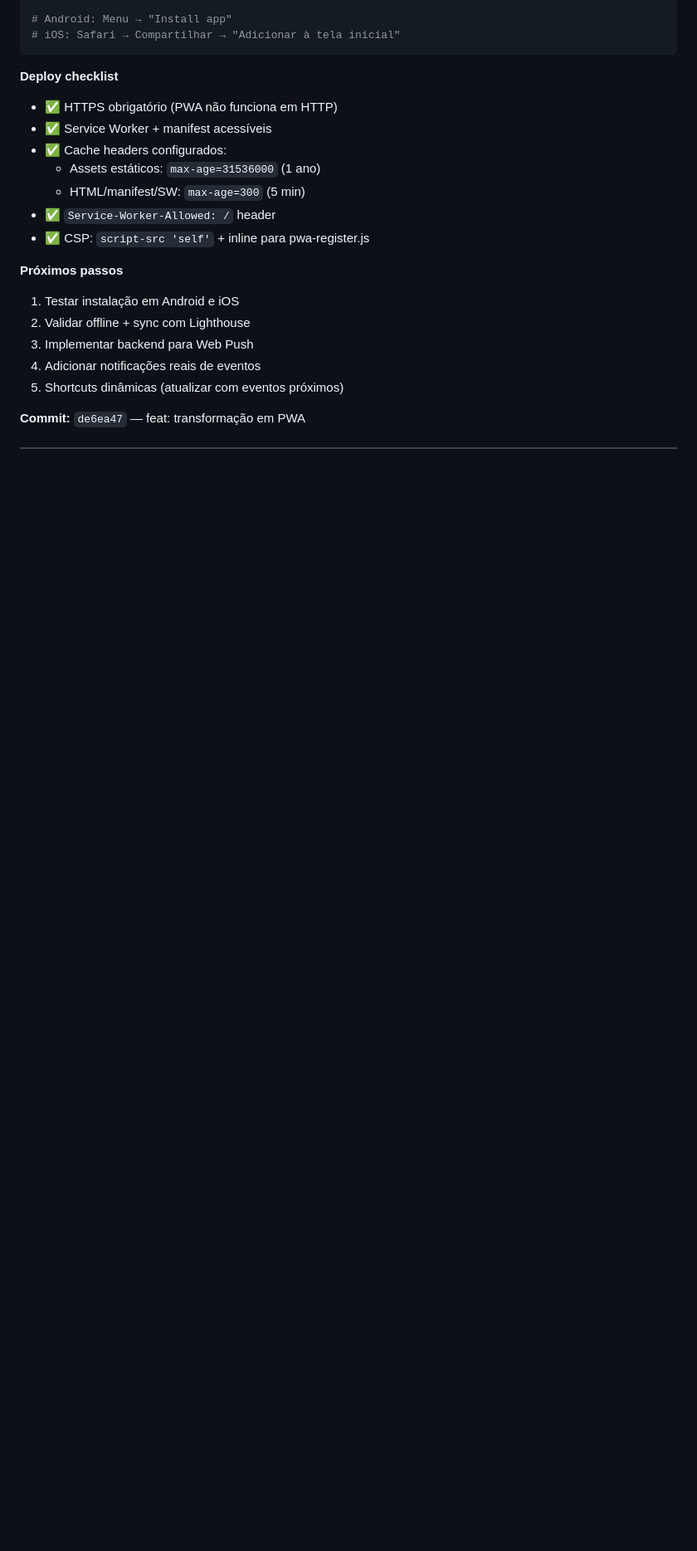
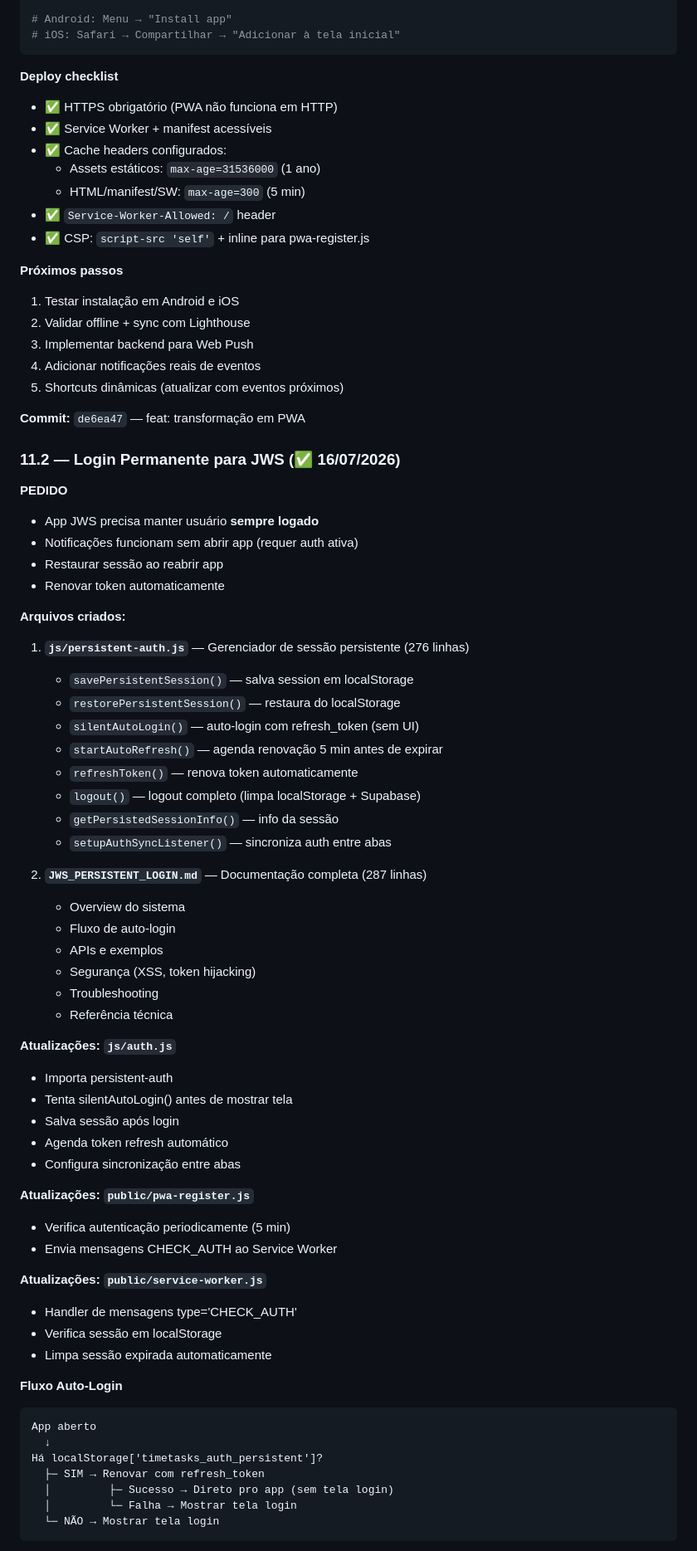
Before and after one commit to sxsevenxperts/TIME-TASKS, a Markdown page: MANUAL_DE_BORDO.md, the part around one of its changes. Shown at 83% size. GitHub-like rendering; blank space fills up the shorter version.

Commit message:
docs: adicionar login permanente ao Manual de Uso e Diário de Bordo

````diff
--- a/MANUAL_DE_BORDO.md
+++ b/MANUAL_DE_BORDO.md
@@ -458,3 +458,58 @@ npm run preview         # Servir em http://localhost:4173
 
 **Commit:** `de6ea47` — feat: transformação em PWA
 
+### 11.2 — Login Permanente para JWS (✅ 16/07/2026)
+
+**PEDIDO**
+- App JWS precisa manter usuário **sempre logado**
+- Notificações funcionam sem abrir app (requer auth ativa)
+- Restaurar sessão ao reabrir app
+- Renovar token automaticamente
+
+**Arquivos criados:**
+
+1. **`js/persistent-auth.js`** — Gerenciador de sessão persistente (276 linhas)
+   - `savePersistentSession()` — salva session em localStorage
+   - `restorePersistentSession()` — restaura do localStorage
+   - `silentAutoLogin()` — auto-login com refresh_token (sem UI)
+   - `startAutoRefresh()` — agenda renovação 5 min antes de expirar
+   - `refreshToken()` — renova token automaticamente
+   - `logout()` — logout completo (limpa localStorage + Supabase)
+   - `getPersistedSessionInfo()` — info da sessão
+   - `setupAuthSyncListener()` — sincroniza auth entre abas
+
+2. **`JWS_PERSISTENT_LOGIN.md`** — Documentação completa (287 linhas)
+   - Overview do sistema
+   - Fluxo de auto-login
+   - APIs e exemplos
+   - Segurança (XSS, token hijacking)
+   - Troubleshooting
+   - Referência técnica
+
+**Atualizações: `js/auth.js`**
+- Importa persistent-auth
+- Tenta silentAutoLogin() antes de mostrar tela
+- Salva sessão após login
+- Agenda token refresh automático
+- Configura sincronização entre abas
+
+**Atualizações: `public/pwa-register.js`**
+- Verifica autenticação periodicamente (5 min)
+- Envia mensagens CHECK_AUTH ao Service Worker
+
+**Atualizações: `public/service-worker.js`**
+- Handler de mensagens type='CHECK_AUTH'
+- Verifica sessão em localStorage
+- Limpa sessão expirada automaticamente
+
+**Fluxo Auto-Login**
+```
+App aberto
+  ↓
+Há localStorage['timetasks_auth_persistent']?
+  ├─ SIM → Renovar com refresh_token
+  │         ├─ Sucesso → Direto pro app (sem tela login)
+  │         └─ Falha → Mostrar tela login
+  └─ NÃO → Mostrar tela login
+```
+
````
Also changed, not shown: other parts of MANUAL_DE_BORDO.md (+35 -0 lines), MANUAL_DE_USO.md (+20 -0 lines).
